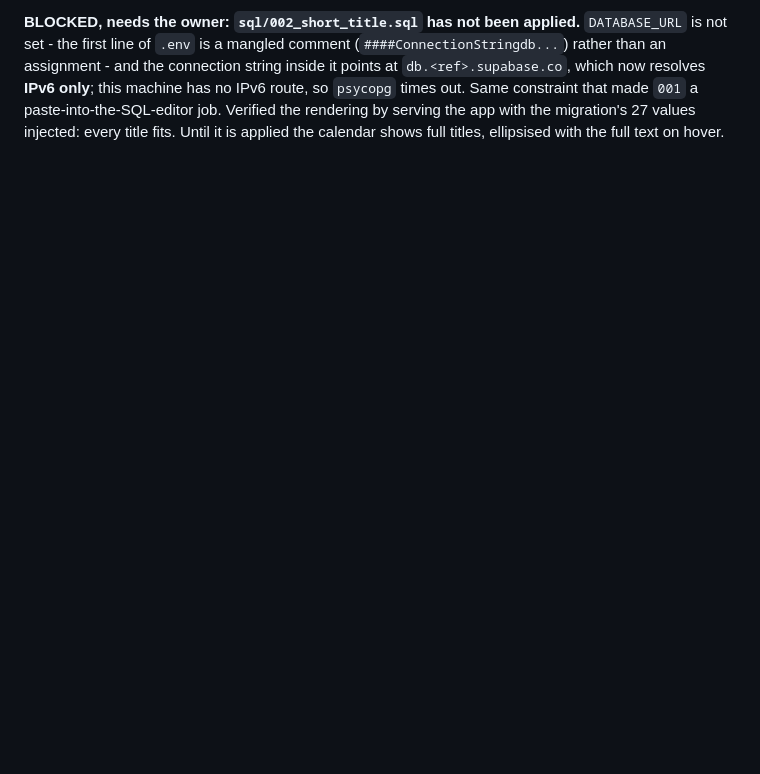
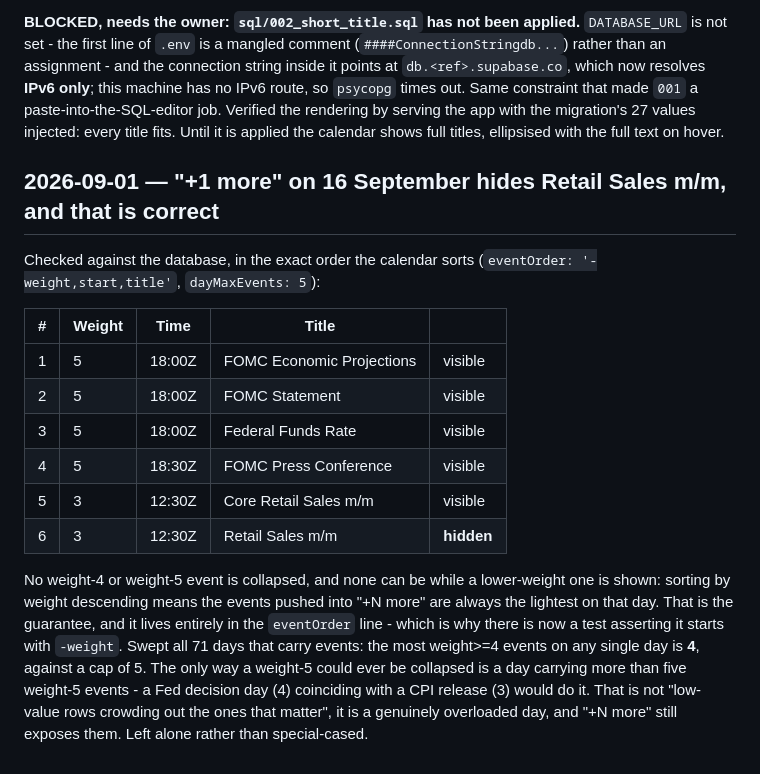
Before and after one commit to CHM2023/NewsScraper, a Markdown page: docs/memory/decisions.md, the part around the change. Drawn GitHub-style; blank space fills up the shorter version.

Commit message:
docs(decisions): confirm what "+1 more" hides on 16 September
Retail Sales m/m, weight 3 - as expected, not a bug. Recorded the full
ordering for that day, and the reason a high-weight event cannot be the
collapsed one: sorting by weight descending means "+N more" always holds
the lightest events of the day.

Swept every day that carries events - the most weight>=4 on any single day
is 4, against a cap of 5.

Co-Authored-By: Claude Opus 5 (1M context) <noreply@anthropic.com>

```diff
--- a/docs/memory/decisions.md
+++ b/docs/memory/decisions.md
@@ -540,3 +540,28 @@ that made `001` a paste-into-the-SQL-editor job. Verified the rendering by
 serving the app with the migration's 27 values injected: every title fits.
 Until it is applied the calendar shows full titles, ellipsised with the full
 text on hover.
+
+## 2026-09-01 — "+1 more" on 16 September hides Retail Sales m/m, and that is correct
+Checked against the database, in the exact order the calendar sorts
+(`eventOrder: '-weight,start,title'`, `dayMaxEvents: 5`):
+
+| # | Weight | Time | Title | |
+|---|---|---|---|---|
+| 1 | 5 | 18:00Z | FOMC Economic Projections | visible |
+| 2 | 5 | 18:00Z | FOMC Statement | visible |
+| 3 | 5 | 18:00Z | Federal Funds Rate | visible |
+| 4 | 5 | 18:30Z | FOMC Press Conference | visible |
+| 5 | 3 | 12:30Z | Core Retail Sales m/m | visible |
+| 6 | 3 | 12:30Z | Retail Sales m/m | **hidden** |
+
+No weight-4 or weight-5 event is collapsed, and none can be while a lower-weight
+one is shown: sorting by weight descending means the events pushed into
+"+N more" are always the lightest on that day. That is the guarantee, and it
+lives entirely in the `eventOrder` line - which is why there is now a test
+asserting it starts with `-weight`.
+Swept all 71 days that carry events: the most weight>=4 events on any single day
+is **4**, against a cap of 5. The only way a weight-5 could ever be collapsed is
+a day carrying more than five weight-5 events - a Fed decision day (4) coinciding
+with a CPI release (3) would do it. That is not "low-value rows crowding out the
+ones that matter", it is a genuinely overloaded day, and "+N more" still exposes
+them. Left alone rather than special-cased.
```
